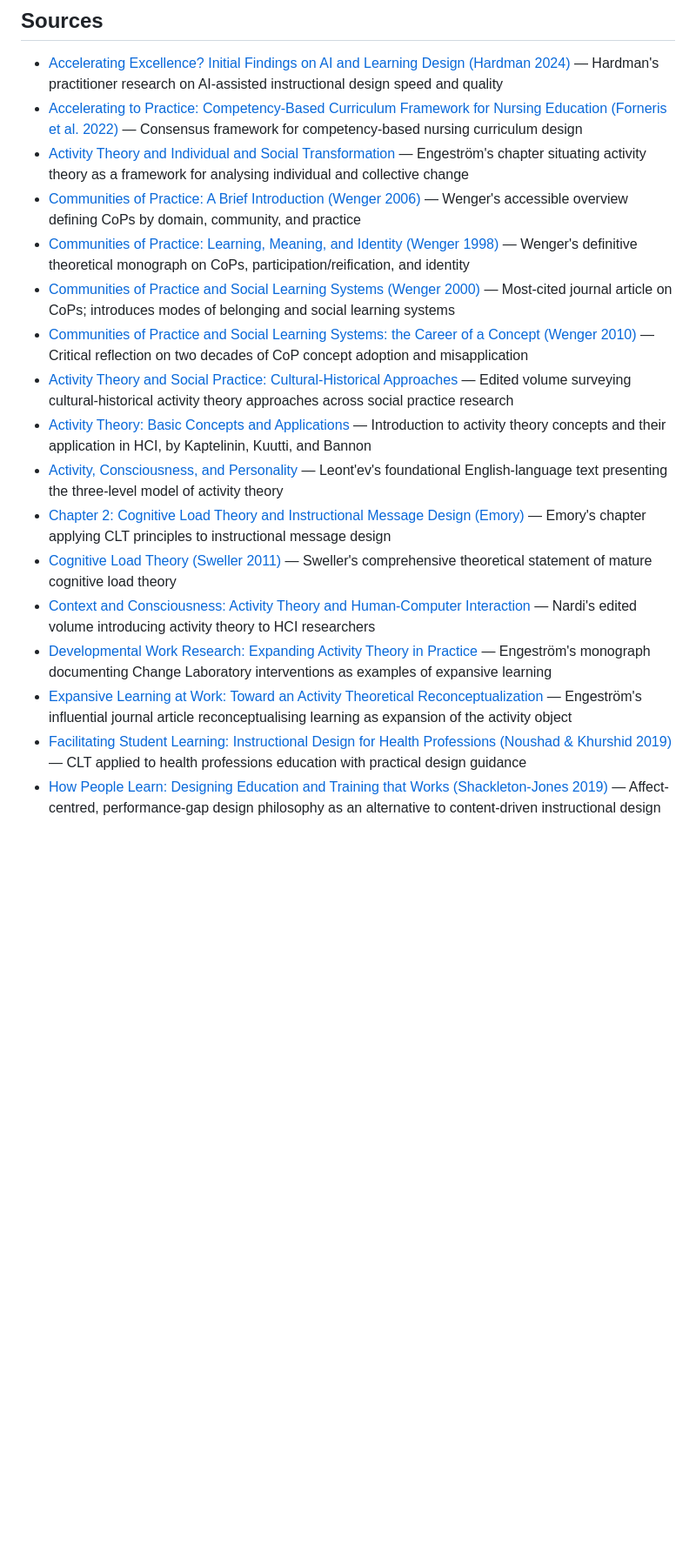
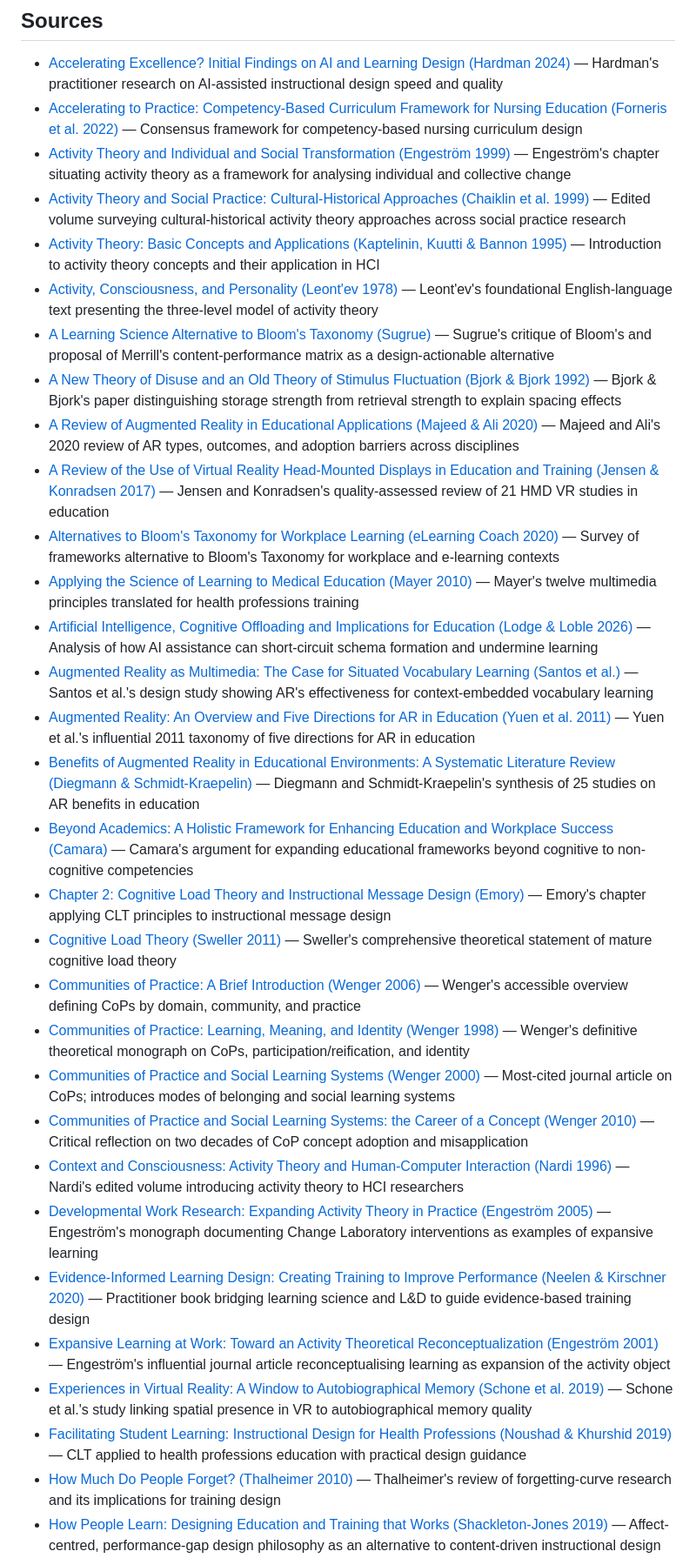
Before and after one commit to Hartmann2770/Simon, a Markdown page: wiki/pages/index.md, the part around one of its changes. Shown at 87% size. Rendered like a GitHub page; blank space fills up the shorter version.

```diff
--- a/wiki/pages/index.md
+++ b/wiki/pages/index.md
@@ -65,18 +65,32 @@ A research wiki on learning and adjacent fields. This index catalogs every page
 
 - [Accelerating Excellence? Initial Findings on AI and Learning Design (Hardman 2024)](sources/hardman-2024-accelerating-excellence.md) — Hardman's practitioner research on AI-assisted instructional design speed and quality
 - [Accelerating to Practice: Competency-Based Curriculum Framework for Nursing Education (Forneris et al. 2022)](sources/forneris-et-al-2022-competency-based-nursing.md) — Consensus framework for competency-based nursing curriculum design
-- [Activity Theory and Individual and Social Transformation](sources/engestrom-1999-individual-social-transformation.md) — Engeström's chapter situating activity theory as a framework for analysing individual and collective change
+- [Activity Theory and Individual and Social Transformation (Engeström 1999)](sources/engestrom-1999-individual-social-transformation.md) — Engeström's chapter situating activity theory as a framework for analysing individual and collective change
+- [Activity Theory and Social Practice: Cultural-Historical Approaches (Chaiklin et al. 1999)](sources/chaiklin-hedegaard-jensen-1999.md) — Edited volume surveying cultural-historical activity theory approaches across social practice research
+- [Activity Theory: Basic Concepts and Applications (Kaptelinin, Kuutti & Bannon 1995)](sources/kaptelinin-kuutti-bannon-1995-activity-theory-basics.md) — Introduction to activity theory concepts and their application in HCI
+- [Activity, Consciousness, and Personality (Leont'ev 1978)](sources/leontev-1978-activity-consciousness-personality.md) — Leont'ev's foundational English-language text presenting the three-level model of activity theory
+- [A Learning Science Alternative to Bloom's Taxonomy (Sugrue)](sources/sugrue-blooms-taxonomy-alternative.md) — Sugrue's critique of Bloom's and proposal of Merrill's content-performance matrix as a design-actionable alternative
+- [A New Theory of Disuse and an Old Theory of Stimulus Fluctuation (Bjork & Bjork 1992)](sources/bjork-bjork-1992.md) — Bjork & Bjork's paper distinguishing storage strength from retrieval strength to explain spacing effects
+- [A Review of Augmented Reality in Educational Applications (Majeed & Ali 2020)](sources/majeed-ali-2020.md) — Majeed and Ali's 2020 review of AR types, outcomes, and adoption barriers across disciplines
+- [A Review of the Use of Virtual Reality Head-Mounted Displays in Education and Training (Jensen & Konradsen 2017)](sources/jensen-konradsen-2017.md) — Jensen and Konradsen's quality-assessed review of 21 HMD VR studies in education
+- [Alternatives to Bloom's Taxonomy for Workplace Learning (eLearning Coach 2020)](sources/elearningcoach-2020-alternatives-blooms.md) — Survey of frameworks alternative to Bloom's Taxonomy for workplace and e-learning contexts
+- [Applying the Science of Learning to Medical Education (Mayer 2010)](sources/mayer-2010-science-of-learning-medical-education.md) — Mayer's twelve multimedia principles translated for health professions training
+- [Artificial Intelligence, Cognitive Offloading and Implications for Education (Lodge & Loble 2026)](sources/lodge-loble-2026-ai-cognitive-offloading.md) — Analysis of how AI assistance can short-circuit schema formation and undermine learning
+- [Augmented Reality as Multimedia: The Case for Situated Vocabulary Learning (Santos et al.)](sources/santos-et-al-ar-vocabulary.md) — Santos et al.'s design study showing AR's effectiveness for context-embedded vocabulary learning
+- [Augmented Reality: An Overview and Five Directions for AR in Education (Yuen et al. 2011)](sources/yuen-yaoyuneyong-johnson-2011.md) — Yuen et al.'s influential 2011 taxonomy of five directions for AR in education
+- [Benefits of Augmented Reality in Educational Environments: A Systematic Literature Review (Diegmann & Schmidt-Kraepelin)](sources/diegmann-schmidt-kraepelin-ar-benefits.md) — Diegmann and Schmidt-Kraepelin's synthesis of 25 studies on AR benefits in education
+- [Beyond Academics: A Holistic Framework for Enhancing Education and Workplace Success (Camara)](sources/camara-holistic-framework-education.md) — Camara's argument for expanding educational frameworks beyond cognitive to non-cognitive competencies
+- [Chapter 2: Cognitive Load Theory and Instructional Message Design (Emory)](sources/emory-cognitive-load-instructional-message-design.md) — Emory's chapter applying CLT principles to instructional message design
+- [Cognitive Load Theory (Sweller 2011)](sources/sweller-2011-cognitive-load-theory.md) — Sweller's comprehensive theoretical statement of mature cognitive load theory
 - [Communities of Practice: A Brief Introduction (Wenger 2006)](sources/wenger-2006-cop-brief-introduction.md) — Wenger's accessible overview defining CoPs by domain, community, and practice
 - [Communities of Practice: Learning, Meaning, and Identity (Wenger 1998)](sources/wenger-1998-communities-of-practice.md) — Wenger's definitive theoretical monograph on CoPs, participation/reification, and identity
 - [Communities of Practice and Social Learning Systems (Wenger 2000)](sources/wenger-2000-cop-social-learning-systems.md) — Most-cited journal article on CoPs; introduces modes of belonging and social learning systems
 - [Communities of Practice and Social Learning Systems: the Career of a Concept (Wenger 2010)](sources/wenger-2010-career-of-a-concept.md) — Critical reflection on two decades of CoP concept adoption and misapplication
-- [Activity Theory and Social Practice: Cultural-Historical Approaches](sources/chaiklin-hedegaard-jensen-1999.md) — Edited volume surveying cultural-historical activity theory approaches across social practice research
-- [Activity Theory: Basic Concepts and Applications](sources/kaptelinin-kuutti-bannon-1995-activity-theory-basics.md) — Introduction to activity theory concepts and their application in HCI, by Kaptelinin, Kuutti, and Bannon
-- [Activity, Consciousness, and Personality](sources/leontev-1978-activity-consciousness-personality.md) — Leont'ev's foundational English-language text presenting the three-level model of activity theory
-- [Chapter 2: Cognitive Load Theory and Instructional Message Design (Emory)](sources/emory-cognitive-load-instructional-message-design.md) — Emory's chapter applying CLT principles to instructional message design
-- [Cognitive Load Theory (Sweller 2011)](sources/sweller-2011-cognitive-load-theory.md) — Sweller's comprehensive theoretical statement of mature cognitive load theory
-- [Context and Consciousness: Activity Theory and Human-Computer Interaction](sources/nardi-1996-context-and-consciousness.md) — Nardi's edited volume introducing activity theory to HCI researchers
-- [Developmental Work Research: Expanding Activity Theory in Practice](sources/engestrom-2005-developmental-work-research.md) — Engeström's monograph documenting Change Laboratory interventions as examples of expansive learning
-- [Expansive Learning at Work: Toward an Activity Theoretical Reconceptualization](sources/engestrom-2001-expansive-learning-at-work.md) — Engeström's influential journal article reconceptualising learning as expansion of the activity object
+- [Context and Consciousness: Activity Theory and Human-Computer Interaction (Nardi 1996)](sources/nardi-1996-context-and-consciousness.md) — Nardi's edited volume introducing activity theory to HCI researchers
+- [Developmental Work Research: Expanding Activity Theory in Practice (Engeström 2005)](sources/engestrom-2005-developmental-work-research.md) — Engeström's monograph documenting Change Laboratory interventions as examples of expansive learning
+- [Evidence-Informed Learning Design: Creating Training to Improve Performance (Neelen & Kirschner 2020)](sources/neelen-kirschner-2020-evidence-informed-learning-design.md) — Practitioner book bridging learning science and L&D to guide evidence-based training design
+- [Expansive Learning at Work: Toward an Activity Theoretical Reconceptualization (Engeström 2001)](sources/engestrom-2001-expansive-learning-at-work.md) — Engeström's influential journal article reconceptualising learning as expansion of the activity object
+- [Experiences in Virtual Reality: A Window to Autobiographical Memory (Schone et al. 2019)](sources/schone-wessels-gruber-2019.md) — Schone et al.'s study linking spatial presence in VR to autobiographical memory quality
 - [Facilitating Student Learning: Instructional Design for Health Professions (Noushad & Khurshid 2019)](sources/noushad-khurshid-2019-instructional-design-health.md) — CLT applied to health professions education with practical design guidance
+- [How Much Do People Forget? (Thalheimer 2010)](sources/thalheimer-2010.md) — Thalheimer's review of forgetting-curve research and its implications for training design
 - [How People Learn: Designing Education and Training that Works (Shackleton-Jones 2019)](sources/shackleton-jones-2019-how-people-learn.md) — Affect-centred, performance-gap design philosophy as an alternative to content-driven instructional design
```
Also changed, not shown: other parts of wiki/pages/index.md (+44 -58 lines), wiki/pages/log.md (+15 -0 lines).
